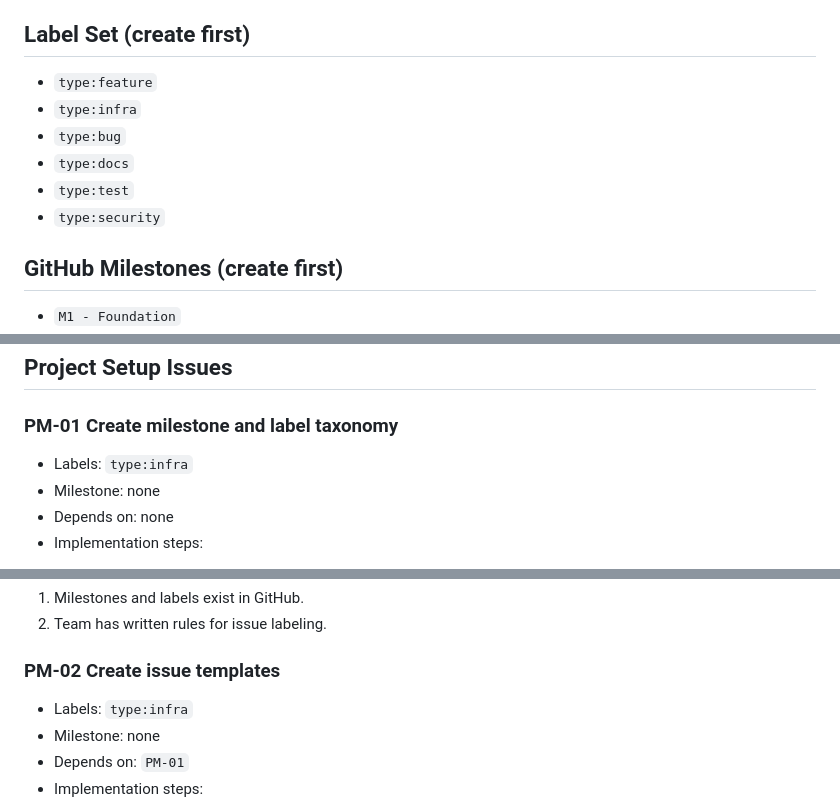
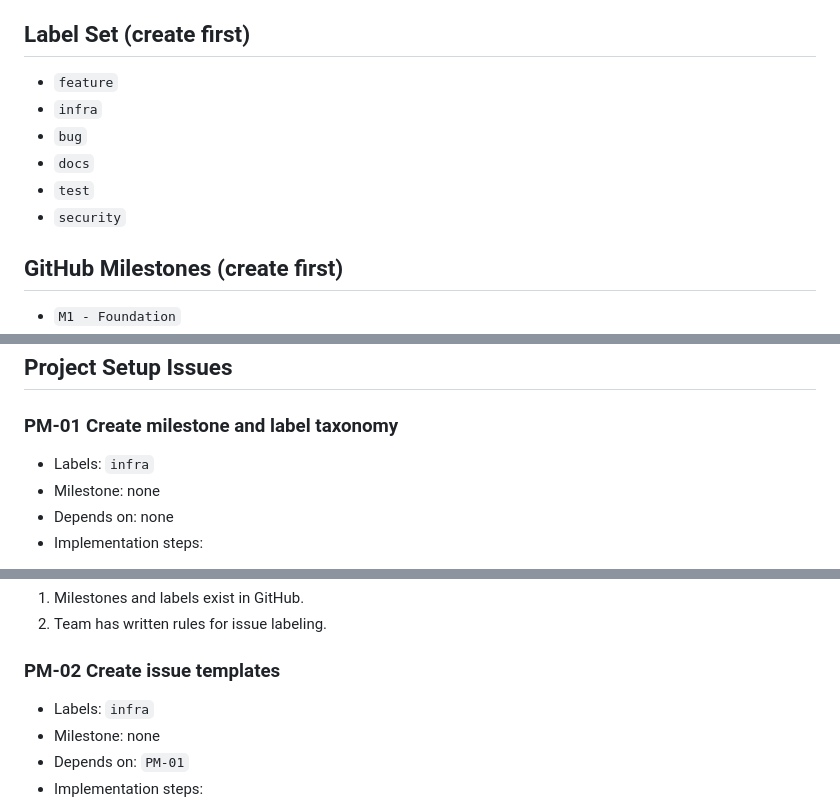
Before and after one commit to Jon2050/Conspectus-Mobile, a Markdown page: GitHub-Issues-MVP-Backlog.md, 3 parts joined by grey strips. GitHub-like rendering.

Commit message:
docs: fix issue label set names

```diff
--- a/GitHub-Issues-MVP-Backlog.md
+++ b/GitHub-Issues-MVP-Backlog.md
@@ -6,12 +6,12 @@ All issues are written so they can be copied into GitHub as-is.
 
 ## Label Set (create first)
 
-- `type:feature`
-- `type:infra`
-- `type:bug`
-- `type:docs`
-- `type:test`
-- `type:security`
+- `feature`
+- `infra`
+- `bug`
+- `docs`
+- `test`
+- `security`
 
 ## GitHub Milestones (create first)
 
@@ -27,7 +27,7 @@ All issues are written so they can be copied into GitHub as-is.
 ## Project Setup Issues
 
 ### PM-01 Create milestone and label taxonomy
-- Labels: `type:infra`
+- Labels: `infra`
 - Milestone: none
 - Depends on: none
 - Implementation steps:
@@ -39,7 +39,7 @@ All issues are written so they can be copied into GitHub as-is.
 2. Team has written rules for issue labeling.
 
 ### PM-02 Create issue templates
-- Labels: `type:infra`
+- Labels: `infra`
 - Milestone: none
 - Depends on: `PM-01`
 - Implementation steps:
```
Also changed, not shown: other parts of GitHub-Issues-MVP-Backlog.md (+74 -74 lines).
